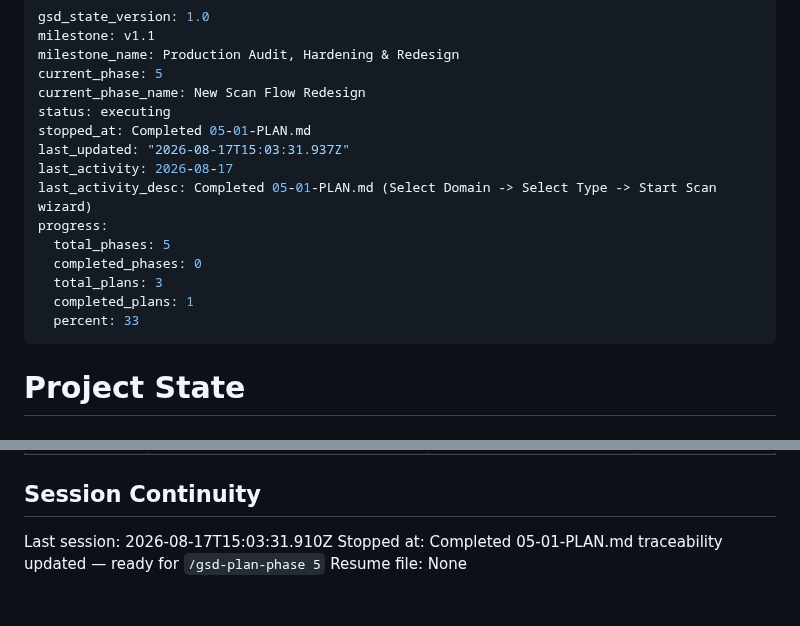
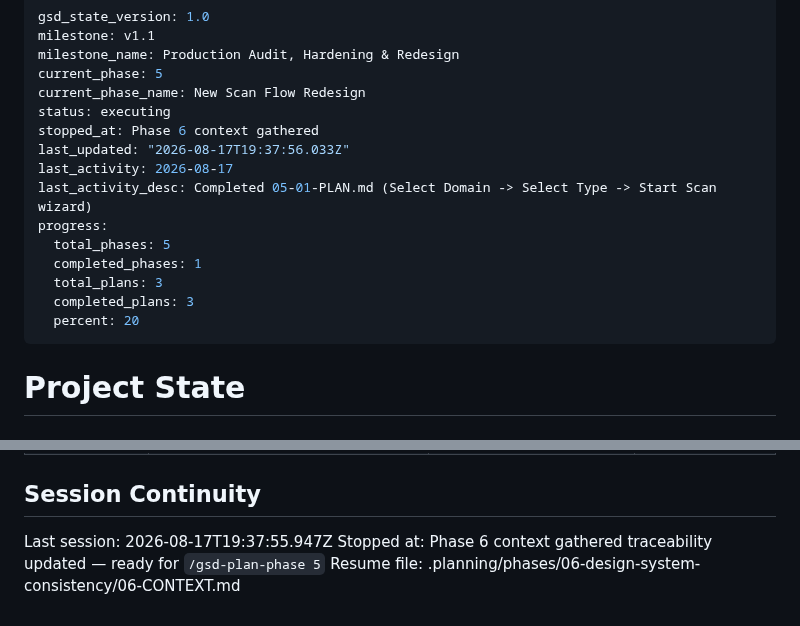
Before and after one commit to Ayomide1450/WebVulnScanner, a Markdown page: .planning/STATE.md, 2 parts joined by grey strips. GitHub-like rendering.

Commit message:
docs(state): record phase 6 context session
Co-Authored-By: Claude Sonnet 5 <noreply@anthropic.com>

```diff
--- a/.planning/STATE.md
+++ b/.planning/STATE.md
@@ -5,16 +5,16 @@ milestone_name: Production Audit, Hardening & Redesign
 current_phase: 5
 current_phase_name: New Scan Flow Redesign
 status: executing
-stopped_at: Completed 05-01-PLAN.md
-last_updated: "2026-08-17T15:03:31.937Z"
+stopped_at: Phase 6 context gathered
+last_updated: "2026-08-17T19:37:56.033Z"
 last_activity: 2026-08-17
 last_activity_desc: Completed 05-01-PLAN.md (Select Domain -> Select Type -> Start Scan wizard)
 progress:
   total_phases: 5
-  completed_phases: 0
+  completed_phases: 1
   total_plans: 3
-  completed_plans: 1
-  percent: 33
+  completed_plans: 3
+  percent: 20
 ---
 
 # Project State
@@ -125,7 +125,7 @@ Items acknowledged and carried forward from previous milestone close:
 
 ## Session Continuity
 
-Last session: 2026-08-17T15:03:31.910Z
-Stopped at: Completed 05-01-PLAN.md
+Last session: 2026-08-17T19:37:55.947Z
+Stopped at: Phase 6 context gathered
 traceability updated — ready for `/gsd-plan-phase 5`
-Resume file: None
+Resume file: .planning/phases/06-design-system-consistency/06-CONTEXT.md
```
